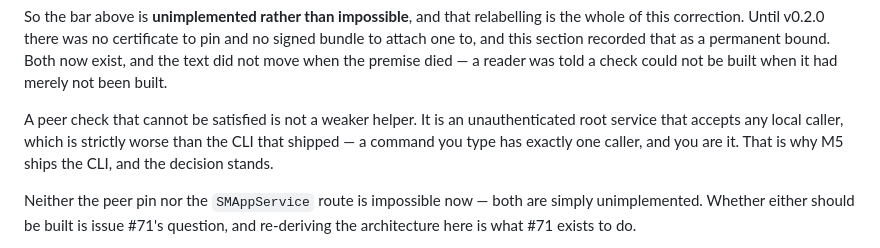
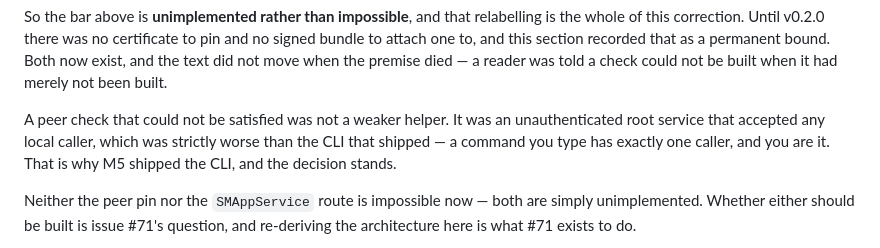
Before and after one commit to ArangoGutierrez/coffee-bar, a Markdown page: SECURITY.md, the part around the change. GitHub-like rendering.

Commit message:
docs(security): put the dead premise in the past tense
The paragraph explaining why M5 chose the CLI still read in the present tense —
"a peer check that cannot be satisfied", "M5 ships the CLI" — while the
paragraph directly above it now states that the check CAN be satisfied, and has
been able to since v0.2.0. The section contradicted itself two paragraphs apart,
resting the live justification on the premise it had just declared dead.

Tense only. The reasoning is kept verbatim as the record of the decision, and
the M5 no-XPC decision is untouched and still stands — what changes is that the
paragraph now reads as the history it is rather than as a current bound.

Refs #86

Signed-off-by: Carlos Eduardo Arango Gutierrez <eduardoa@nvidia.com>
(cherry picked from commit e1837e845f85f5bda3d58adac30c3dcbaaacefb8)

```diff
--- a/SECURITY.md
+++ b/SECURITY.md
@@ -267,10 +267,10 @@ recorded that as a permanent bound. Both now exist, and the text did not move
 when the premise died — a reader was told a check could not be built when it had
 merely not been built.
 
-A peer check that cannot be satisfied is not a weaker helper. It is an
-unauthenticated root service that accepts any local caller, which is strictly
+A peer check that could not be satisfied was not a weaker helper. It was an
+unauthenticated root service that accepted any local caller, which was strictly
 worse than the CLI that shipped — a command you type has exactly one caller, and
-you are it. That is why M5 ships the CLI, and the decision stands.
+you are it. That is why M5 shipped the CLI, and the decision stands.
 
 Neither the peer pin nor the `SMAppService` route is impossible now — both are
 simply unimplemented. Whether either should be built is issue #71's question,
```
